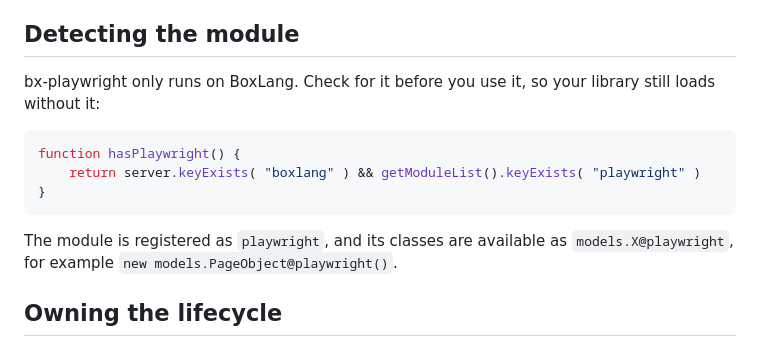
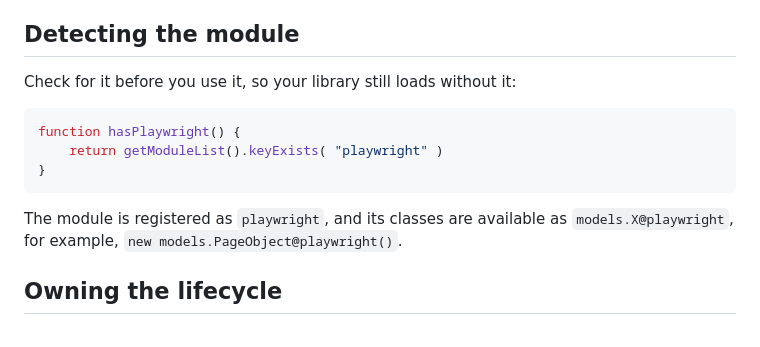
Before and after one commit to ortus-boxlang/bx-playwright, a Markdown page: docs/integrations.md, the part around one of its changes. Drawn GitHub-style.

````diff
--- a/docs/integrations.md
+++ b/docs/integrations.md
@@ -24,15 +24,15 @@ bx-playwright follows semantic versioning for everything in this table. A minor
 
 ## Detecting the module
 
-bx-playwright only runs on BoxLang. Check for it before you use it, so your library still loads without it:
+Check for it before you use it, so your library still loads without it:
 
 ```js
 function hasPlaywright() {
-	return server.keyExists( "boxlang" ) && getModuleList().keyExists( "playwright" )
+	return getModuleList().keyExists( "playwright" )
 }
 ```
 
-The module is registered as `playwright`, and its classes are available as `models.X@playwright`, for example `new models.PageObject@playwright()`.
+The module is registered as `playwright`, and its classes are available as `models.X@playwright`, for example, `new models.PageObject@playwright()`.
 
 ## Owning the lifecycle
 
````
Also changed, not shown: other parts of docs/integrations.md (+1 -1 lines).
